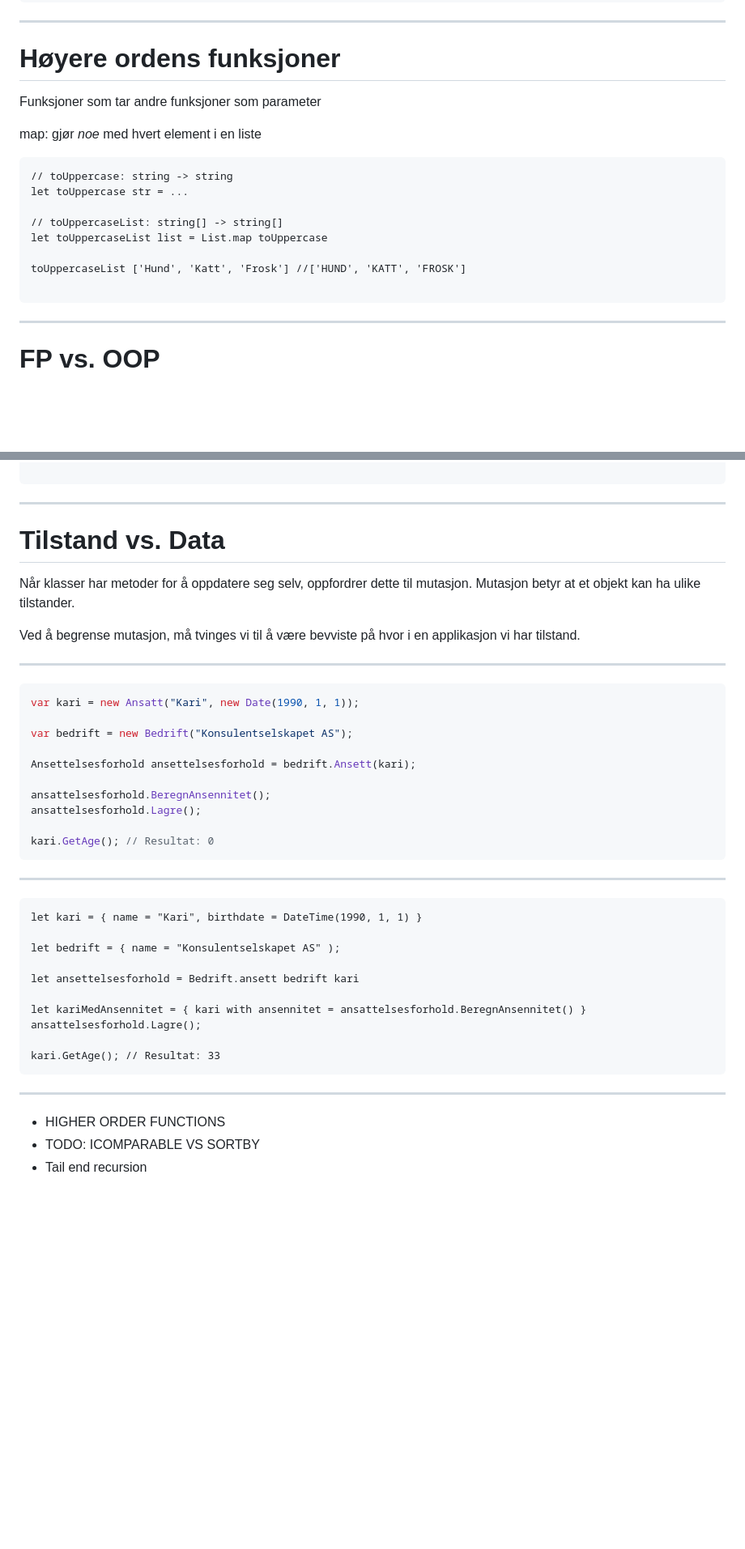
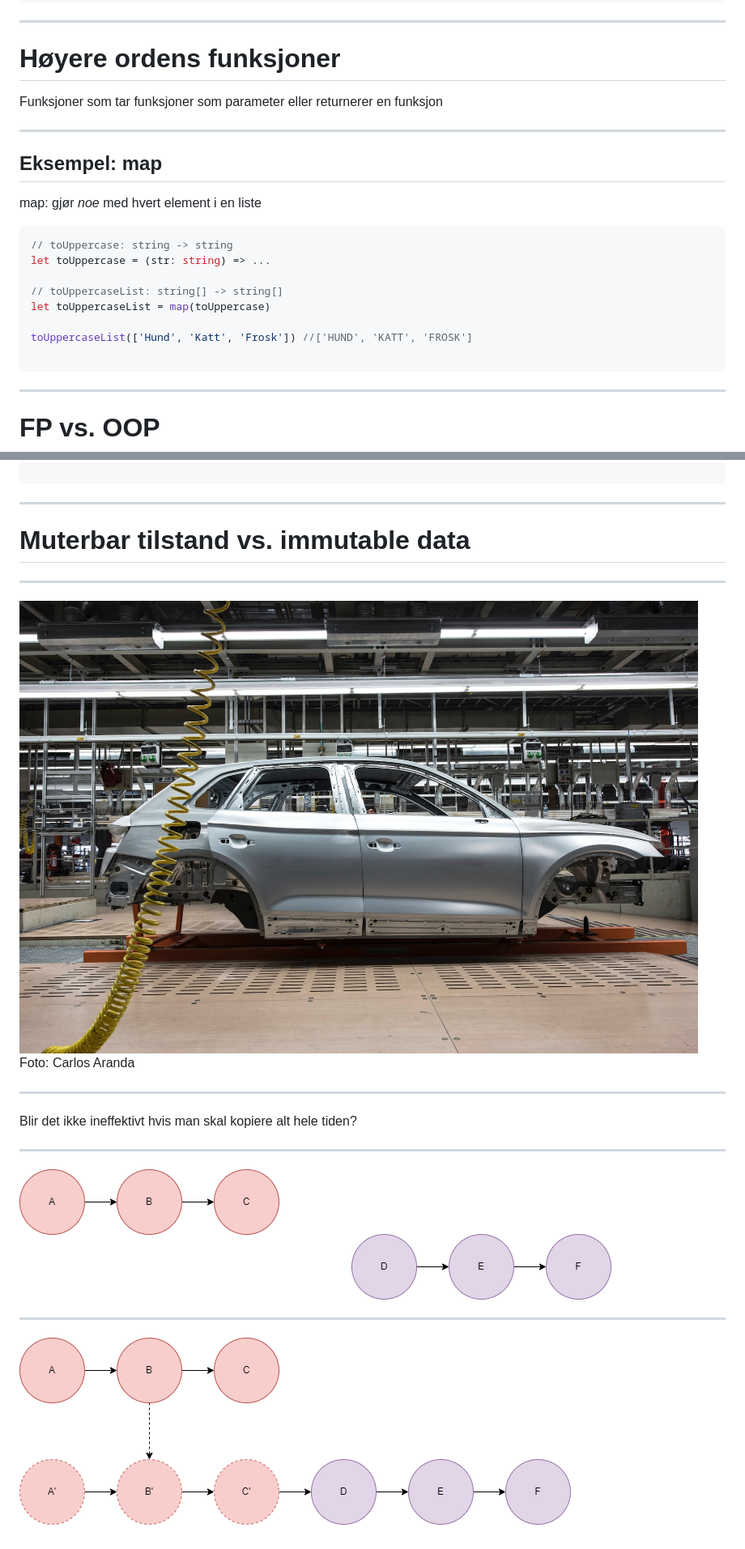
Before and after one commit to vstenvik/fp-b1-v23, a Markdown page: fp.md, 2 parts joined by grey strips. Shown: that part at 81% size. Rendered like a GitHub page; pictures changed too: carlos-aranda-Spq4fuFM4Kw-unsplash.jpg (added), link-list-1.png (added), link-list-2.png (added); blank space fills up the shorter version.

````diff
--- a/fp.md
+++ b/fp.md
@@ -173,26 +171,30 @@ memoizedTungBeregning()
 
 # Høyere ordens funksjoner
 
-<!-- Innlednigsvis handler fp om å komponere funkssjoner
-     HOF er en måte å gjøre det på
+<!-- Innlednigsvis handler fp om å komponere funksjoner
+    HOF er en måte å gjøre det på
 -->
 
-Funksjoner som tar andre funksjoner som parameter
+Funksjoner som tar funksjoner som parameter
+eller returnerer en funksjon
+
+---
+
+## Eksempel: map
 
 map: gjør *noe* med hvert element i en liste
 
 
-```f#
+```ts
 // toUppercase: string -> string
-let toUppercase str = ...
+let toUppercase = (str: string) => ...
 
 // toUppercaseList: string[] -> string[]
-let toUppercaseList list = List.map toUppercase
+let toUppercaseList = map(toUppercase)
 
-toUppercaseList ['Hund', 'Katt', 'Frosk'] //['HUND', 'KATT', 'FROSK']
+toUppercaseList(['Hund', 'Katt', 'Frosk']) //['HUND', 'KATT', 'FROSK']
 
 ```
-
 ---
 
 # FP vs. OOP
@@ -249,44 +251,36 @@ let getAge human = ...
 
 ---
 
-# Tilstand vs. Data
+# Muterbar tilstand vs. immutable data
 
-Når klasser har metoder for å oppdatere seg selv, oppfordrer dette til mutasjon. Mutasjon betyr at et objekt kan ha ulike tilstander.
+<!--
+Når klasser har *metoder* for å oppdatere seg selv, oppfordrer dette til mutasjon. Mutasjon betyr at et objekt kan ha ulike *tilstander*.
 
 Ved å begrense mutasjon, må tvinges vi til å være bevviste på hvor i en applikasjon vi har tilstand.
+-->
+---
+![](carlos-aranda-Spq4fuFM4Kw-unsplash.jpg)
+Foto: Carlos Aranda
+
+
+<!--
+- En mulig tilstand kan være en delvis initiert tilstand, hvor man har fylt noen men ikke alle påkrevde properties på en klasse
+
+Ved å bruke språk som oppfordrer til immutabilitet vil vi få mer lesbar kode, fordi vi vet at når en verdi er satt, så er den satt og man slipper å lete gjennom en metode etter andre steder hvor verdien kan endres fra
+-->
 
 ---
 
-```c#
-var kari = new Ansatt("Kari", new Date(1990, 1, 1));
-
-var bedrift = new Bedrift("Konsulentselskapet AS");
-
-Ansettelsesforhold ansettelsesforhold = bedrift.Ansett(kari);
-
-ansattelsesforhold.BeregnAnsennitet();
-ansattelsesforhold.Lagre();
-
-kari.GetAge(); // Resultat: 0
-```
+Blir det ikke ineffektivt hvis man skal kopiere alt hele tiden?
 
 ---
 
-```f#
-let kari = { name = "Kari", birthdate = DateTime(1990, 1, 1) }
-
-let bedrift = { name = "Konsulentselskapet AS" );
-
-let ansettelsesforhold = Bedrift.ansett bedrift kari
-
-let kariMedAnsennitet = { kari with ansennitet = ansattelsesforhold.BeregnAnsennitet() }
-ansattelsesforhold.Lagre();
-
-kari.GetAge(); // Resultat: 33
-```
+![w:800](link-list-1.png)
 
 ---
 
-* HIGHER ORDER FUNCTIONS
-* TODO: ICOMPARABLE VS SORTBY
-* Tail end recursion
+![w:800](link-list-2.png)
+
+<!--
+
+-->
````
Also changed, not shown: other parts of fp.md (+9 -11 lines).
